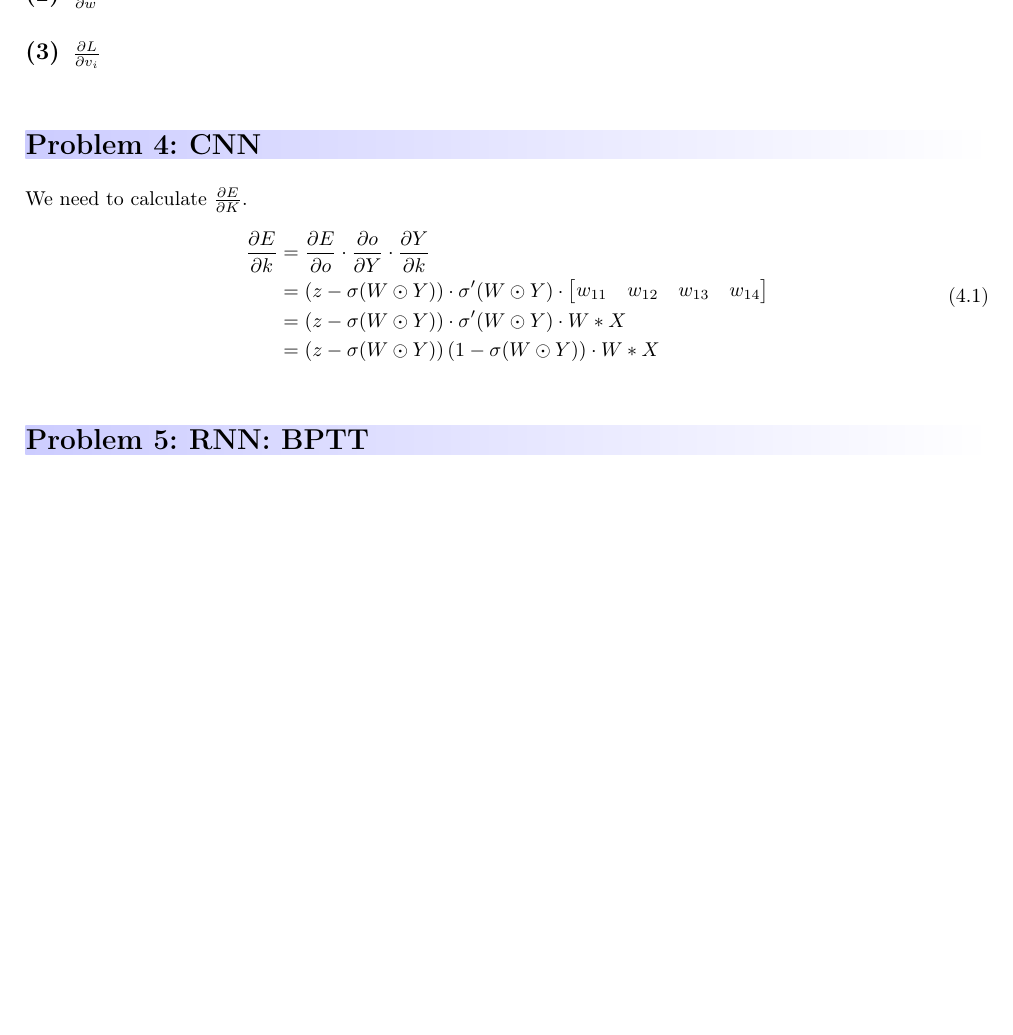
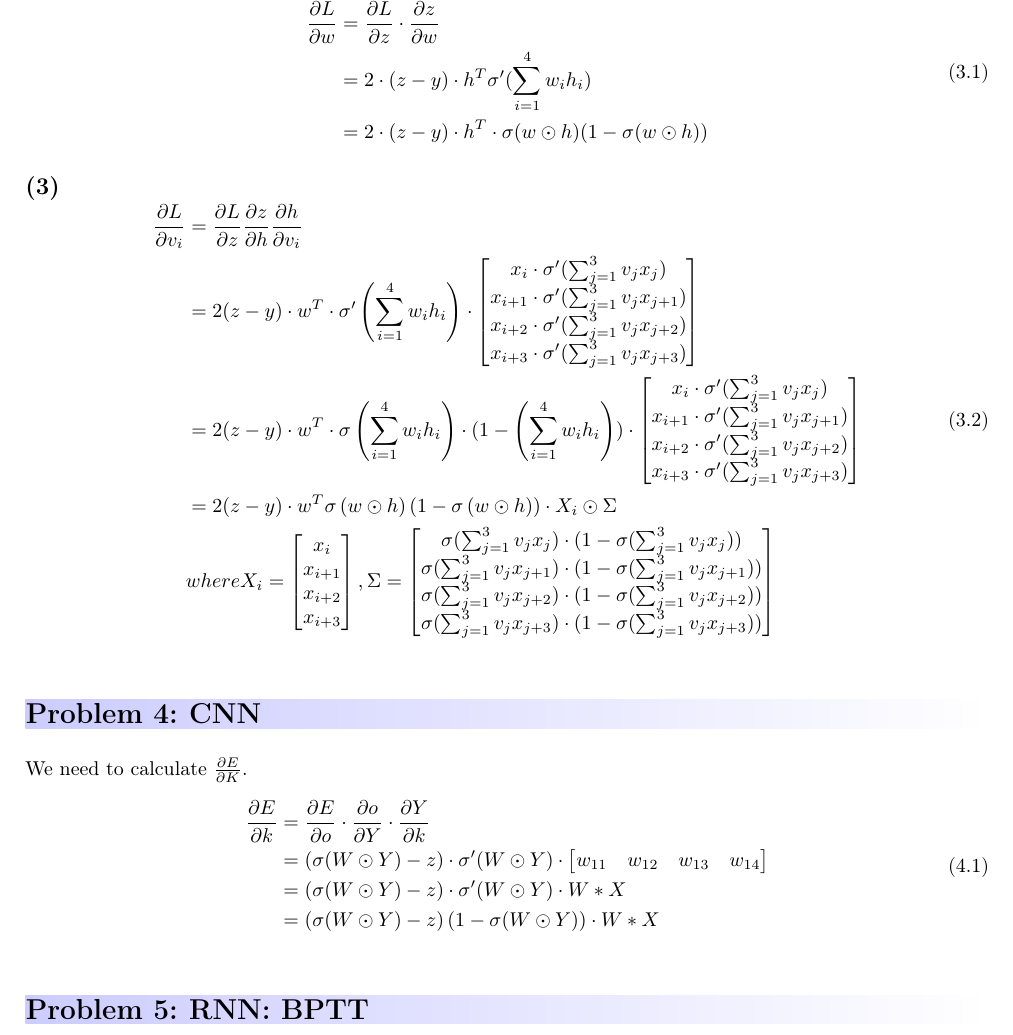
Before and after one commit to kaicheng001/ML-third-assignment, a LaTeX document (MLasgn_3.tex): part of page 3 of 6, cut at the place of the change, the shorter picture padded with empty space. Compiled offline with pdfLaTeX.

Commit message:
finish ML-third-asignment in 05/09/2024

```diff
--- a/MLasgn_3.tex
+++ b/MLasgn_3.tex
@@ -141,14 +141,22 @@ The parameters of the CNN are $v_1, v_2, v_3, w_1, w_2, w_3, w_4$, so the total
 
 %第二题
 \subproblem{}
-$\frac{\partial L}{\partial w}$
-
-
+\begin{equation}\begin{aligned}\frac{\partial L}{\partial w} & =\frac{\partial L}{\partial z}\cdot
+               \frac{\partial z}{\partial w}                                       \\&=2\cdot(z-y)\cdot h^{T}\sigma'(\sum_{i=1}^{4}w_{i}h_{i})\\&=2\cdot(z-y)\cdot
+               h^{T}\cdot\sigma(w \odot h)(1-\sigma(w \odot h))\end{aligned}
+\end{equation}
 
 %第三题
 \subproblem{}
-$\frac{\partial L}{\partial v_i}$
-
+\begin{equation}\begin{aligned}\frac{\partial L}{\partial v_{i}} & =\frac{\partial L}{\partial z}
+               \frac{\partial z}{\partial h}\frac{\partial h}{\partial v_{i}}                                                                                                                                                                                                                                                                                              \\&=2(z-y)\cdot w^{T}\cdot\sigma'
+               \left(\sum_{i=1}^{4}w_{i}h_{i}\right) \cdot \begin{bmatrix} x_{i} \cdot \sigma'(\sum_{j=1}^{3}v_{j}x_{j})\\  x_{i+1} \cdot \sigma'(\sum_{j=1}^{3}v_{j}x_{j+1})\\  x_{i+2} \cdot \sigma'(\sum_{j=1}^{3}v_{j}x_{j+2})  \\ x_{i+3} \cdot \sigma'(\sum_{j=1}^{3}v_{j}x_{j+3})  \end{bmatrix}                                                     \\
+                                                 & =2(z-y)\cdot w^{T}\cdot\sigma
+               \left(\sum_{i=1}^{4}w_{i}h_{i}\right)  \cdot (1-\left(\sum_{i=1}^{4}w_{i}h_{i}\right)  )  \cdot \begin{bmatrix} x_{i} \cdot \sigma'(\sum_{j=1}^{3}v_{j}x_{j})\\  x_{i+1} \cdot \sigma'(\sum_{j=1}^{3}v_{j}x_{j+1})\\  x_{i+2} \cdot \sigma'(\sum_{j=1}^{3}v_{j}x_{j+2})  \\ x_{i+3} \cdot \sigma'(\sum_{j=1}^{3}v_{j}x_{j+3})  \end{bmatrix} \\&=2(z-y)\cdot w^{T}\sigma\left(w \odot h\right)
+               \left(1-\sigma\left(w \odot h\right)\right)\cdot X_{i}\odot\Sigma
+               \\&where X_{i}=\begin{bmatrix}x_{i} \\x_{i+1}\\x_{i+2}\\x_{i+3}
+    \end{bmatrix},\Sigma = \begin{bmatrix}\sigma(\sum_{j=1}^{3}v_{j}x_{j})\cdot(1-\sigma(\sum_{j=1}^{3}v_{j}x_{j}))\\\sigma(\sum_{j=1}^{3}v_{j}x_{j+1})\cdot(1-\sigma(\sum_{j=1}^{3}v_{j}x_{j+1}))\\\sigma(\sum_{j=1}^{3}v_{j}x_{j+2})\cdot(1-\sigma(\sum_{j=1}^{3}v_{j}x_{j+2}))\\\sigma(\sum_{j=1}^{3}v_{j}x_{j+3})\cdot(1-\sigma(\sum_{j=1}^{3}v_{j}x_{j+3}))\end{bmatrix}\end{aligned}
+\end{equation}
 
 
 
@@ -163,12 +171,12 @@ We need to calculate $\frac{\partial E}{\partial K}$.
 
 \begin{equation}
   \begin{aligned}
-  \frac{\partial E}{\partial k} &= \frac{\partial E}{\partial o} \cdot \frac{\partial o}{\partial Y} \cdot \frac{\partial Y}{\partial k} \\
-  &= \left( z - \sigma(W \odot Y) \right) \cdot \sigma'(W \odot Y) \cdot \begin{bmatrix} w_{11} & w_{12} & w_{13} & w_{14} \end{bmatrix} \\
-  &= \left( z - \sigma(W \odot Y) \right) \cdot \sigma'(W \odot Y) \cdot W \ast X \\
-  &= \left( z - \sigma(W \odot Y) \right) (1 - \sigma(W \odot Y)) \cdot W \ast X
+    \frac{\partial E}{\partial k} & = \frac{\partial E}{\partial o} \cdot \frac{\partial o}{\partial Y} \cdot \frac{\partial Y}{\partial k}                               \\
+                                  & = \left(  \sigma(W \odot Y) - z\right) \cdot \sigma'(W \odot Y) \cdot \begin{bmatrix} w_{11} & w_{12} & w_{13} & w_{14} \end{bmatrix} \\
+                                  & = \left(  \sigma(W \odot Y) - z\right) \cdot \sigma'(W \odot Y) \cdot W \ast X                                                        \\
+                                  & = \left(  \sigma(W \odot Y) - z\right) (1 - \sigma(W \odot Y)) \cdot W \ast X
   \end{aligned}
-  \end{equation}
+\end{equation}
 
 
 
```
Also changed, not shown: MLasgn_3.pdf, MLasgn_3.tex (6 more changed lines), 4 other files.
